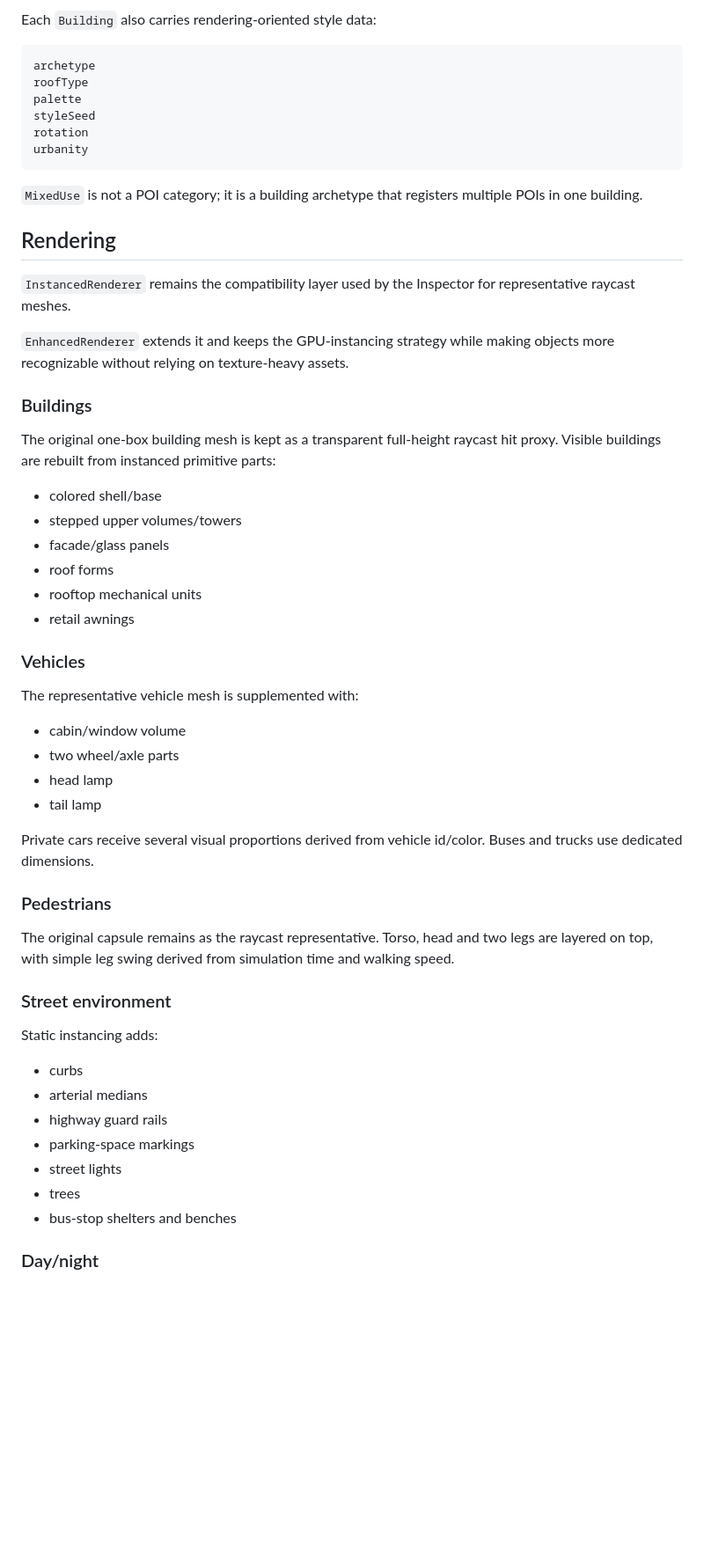
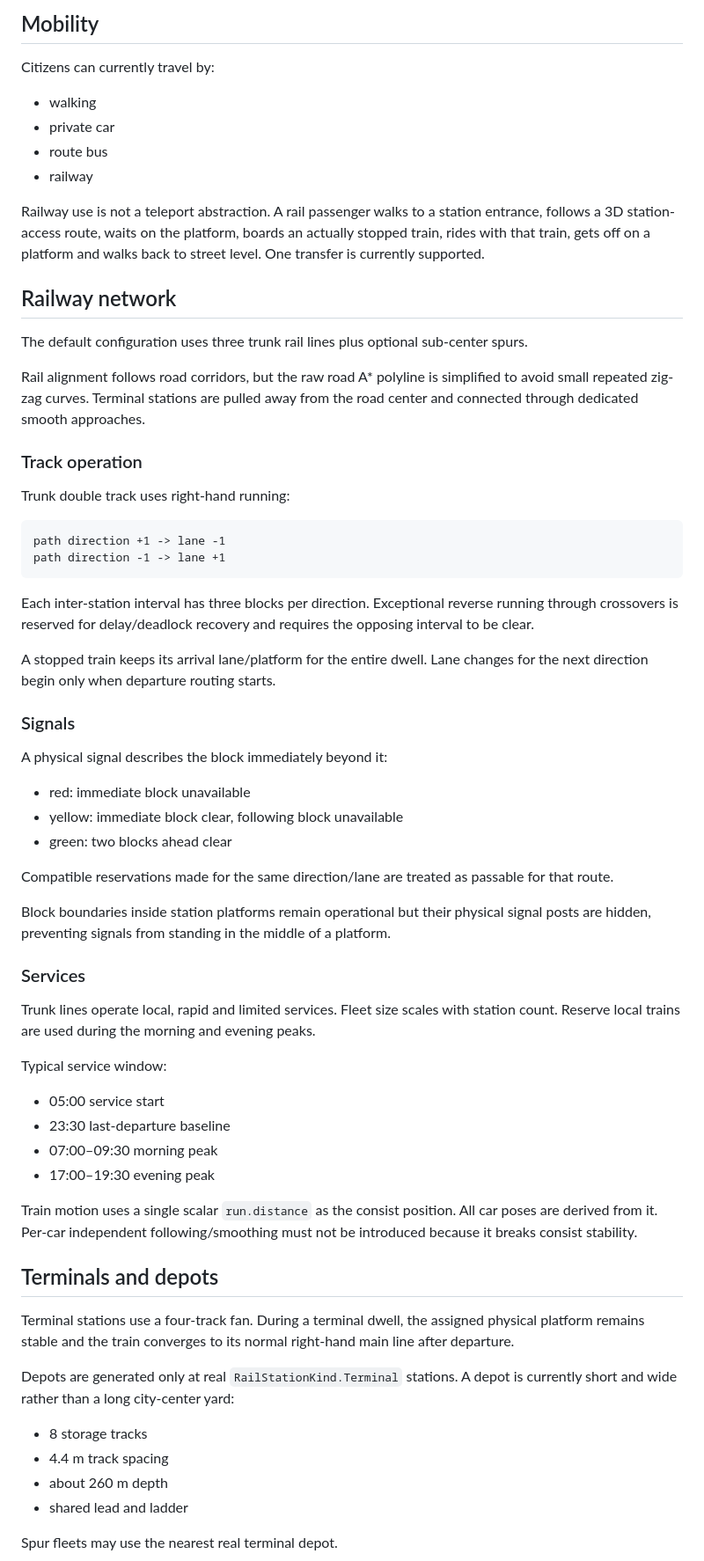
Before and after one commit to SUIREN-KazutoHashimoto/City-Sim, a Markdown page: ARCHITECTURE.md, the part around one of its changes. Shown at 88% size. Rendered like a GitHub page; blank space fills up the shorter version.

Commit message:
Update architecture overview for rail transit

````diff
--- a/ARCHITECTURE.md
+++ b/ARCHITECTURE.md
@@ -69,60 +64,69 @@ Current archetypes include detached houses, town houses, apartments, residential
 
-Each `Building` also carries rendering-oriented style data:
+## Mobility
+
+Citizens can currently travel by:
+
+- walking
+- private car
+- route bus
+- railway
+
+Railway use is not a teleport abstraction. A rail passenger walks to a station entrance, follows a 3D station-access route, waits on the platform, boards an actually stopped train, rides with that train, gets off on a platform and walks back to street level. One transfer is currently supported.
+
+## Railway network
+
+The default configuration uses three trunk rail lines plus optional sub-center spurs.
+
+Rail alignment follows road corridors, but the raw road A* polyline is simplified to avoid small repeated zig-zag curves. Terminal stations are pulled away from the road center and connected through dedicated smooth approaches.
+
+### Track operation
+
+Trunk double track uses right-hand running:
 
 ```text
-archetype
-roofType
-palette
-styleSeed
-rotation
-urbanity
+path direction +1 -> lane -1
+path direction -1 -> lane +1
 ```
 
-`MixedUse` is not a POI category; it is a building archetype that registers multiple POIs in one building.
+Each inter-station interval has three blocks per direction. Exceptional reverse running through crossovers is reserved for delay/deadlock recovery and requires the opposing interval to be clear.
 
-## Rendering
+A stopped train keeps its arrival lane/platform for the entire dwell. Lane changes for the next direction begin only when departure routing starts.
 
-`InstancedRenderer` remains the compatibility layer used by the Inspector for representative raycast meshes.
+### Signals
 
-`EnhancedRenderer` extends it and keeps the GPU-instancing strategy while making objects more recognizable without relying on texture-heavy assets.
+A physical signal describes the block immediately beyond it:
 
-### Buildings
+- red: immediate block unavailable
+- yellow: immediate block clear, following block unavailable
+- green: two blocks ahead clear
 
-The original one-box building mesh is kept as a transparent full-height raycast hit proxy. Visible buildings are rebuilt from instanced primitive parts:
+Compatible reservations made for the same direction/lane are treated as passable for that route.
 
-- colored shell/base
-- stepped upper volumes/towers
-- facade/glass panels
-- roof forms
-- rooftop mechanical units
-- retail awnings
+Block boundaries inside station platforms remain operational but their physical signal posts are hidden, preventing signals from standing in the middle of a platform.
 
-### Vehicles
+### Services
 
-The representative vehicle mesh is supplemented with:
+Trunk lines operate local, rapid and limited services. Fleet size scales with station count. Reserve local trains are used during the morning and evening peaks.
 
-- cabin/window volume
-- two wheel/axle parts
-- head lamp
-- tail lamp
+Typical service window:
 
-Private cars receive several visual proportions derived from vehicle id/color. Buses and trucks use dedicated dimensions.
+- 05:00 service start
+- 23:30 last-departure baseline
+- 07:00–09:30 morning peak
+- 17:00–19:30 evening peak
 
-### Pedestrians
+Train motion uses a single scalar `run.distance` as the consist position. All car poses are derived from it. Per-car independent following/smoothing must not be introduced because it breaks consist stability.
 
-The original capsule remains as the raycast representative. Torso, head and two legs are layered on top, with simple leg swing derived from simulation time and walking speed.
+## Terminals and depots
 
-### Street environment
+Terminal stations use a four-track fan. During a terminal dwell, the assigned physical platform remains stable and the train converges to its normal right-hand main line after departure.
 
-Static instancing adds:
+Depots are generated only at real `RailStationKind.Terminal` stations. A depot is currently short and wide rather than a long city-center yard:
 
-- curbs
-- arterial medians
-- highway guard rails
-- parking-space markings
-- street lights
-- trees
-- bus-stop shelters and benches
+- 8 storage tracks
+- 4.4 m track spacing
+- about 260 m depth
+- shared lead and ladder
 
-### Day/night
+Spur fleets may use the nearest real terminal depot.
 
````
Also changed, not shown: other parts of ARCHITECTURE.md (+130 -46 lines).
